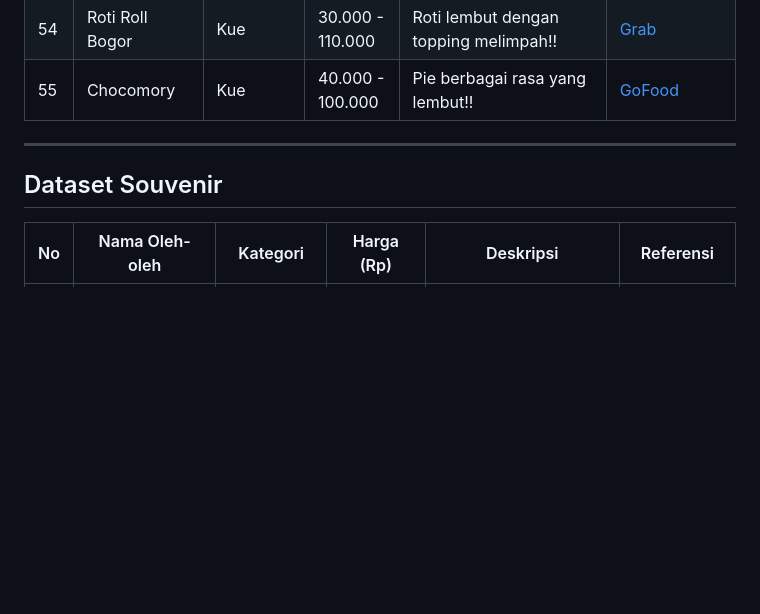
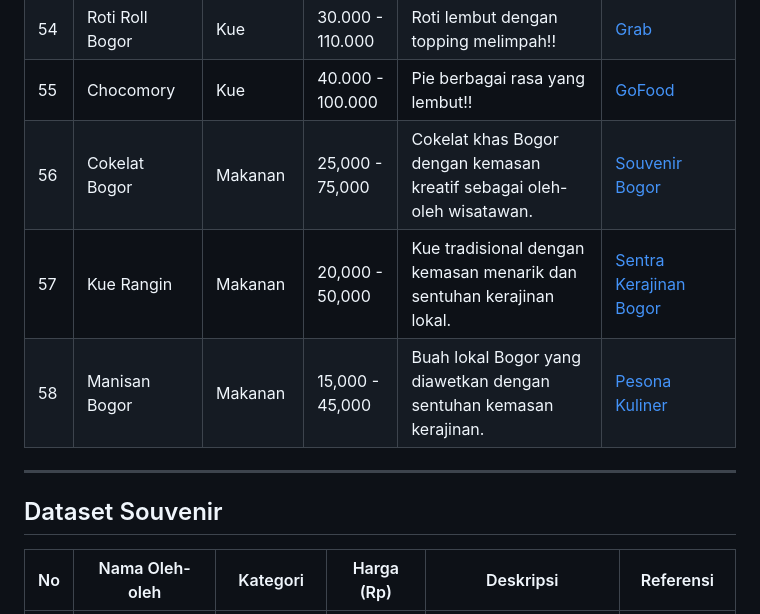
Before and after one commit to has-bogor/has-bogor, a Markdown page: README.md, the part around one of its changes. Drawn GitHub-style; blank space fills up the shorter version.

```diff
--- a/README.md
+++ b/README.md
@@ -113,11 +113,12 @@ Pada sumber dataset awal ini, kami mengumpulkan informasi melalui metode manual
 | 53 | DoughSis            | Kue             | 30.000 - 100.000     | Berbagai macam kue yang terbuat dari ubi segar    | [Grab](https://food.grab.com/id/id/restaurant/doughsis-tegallega-delivery/6-CZA3E2KXGPK2TX)|
 | 54 | Roti Roll Bogor            | Kue             | 30.000 - 110.000     | Roti lembut dengan topping melimpah!!    | [Grab](https://food.grab.com/id/en/restaurant/roti-roll-bogor-gerai-pajajaran-bogor-delivery/6-C6THSFWDCCDJSA?sourceID=20240926_090326_b36bf05a2ac5f254_MEXMPS)|
 | 55 | Chocomory            | Kue             | 40.000 - 100.000     | Pie berbagai rasa yang lembut!!    | [GoFood](https://gofood.co.id/id/jakarta/restaurant/cheesy-pie-by-chocomory-pajajaran-raya-18-5384f399-3866-4d59-9864-59228f9a1810)|
+| 56 | Cokelat Bogor          | Makanan           | 25,000 - 75,000  | Cokelat khas Bogor dengan kemasan kreatif sebagai oleh-oleh wisatawan.             | [Souvenir Bogor](https://souvenirbogor.com)          |
+| 57 | Kue Rangin             | Makanan           | 20,000 - 50,000  | Kue tradisional dengan kemasan menarik dan sentuhan kerajinan lokal.               | [Sentra Kerajinan Bogor](https://kerajinansentul.com)  |
+| 58 | Manisan Bogor          | Makanan           | 15,000 - 45,000  | Buah lokal Bogor yang diawetkan dengan sentuhan kemasan kerajinan.                 | [Pesona Kuliner](https://pesonakulinerbogor.com)          |
+---
 
-
----
 ## Dataset Souvenir
-
 | No | Nama Oleh-oleh         | Kategori          | Harga (Rp)       | Deskripsi                                                                          | Referensi                                  |
 |----|------------------------|-------------------|------------------|------------------------------------------------------------------------------------|--------------------------------------------|
 | 1  | Kerajinan Anyaman Bambu| Kerajinan Tangan  | 50,000 - 150,000 | Keranjang, baki, dan perabotan rumah dari bambu buatan tangan lokal.               | [Sentra Kerajinan Sentul](https://sentulcraftcenter.com) |
```
Also changed, not shown: other parts of README.md (+46 -42 lines).
